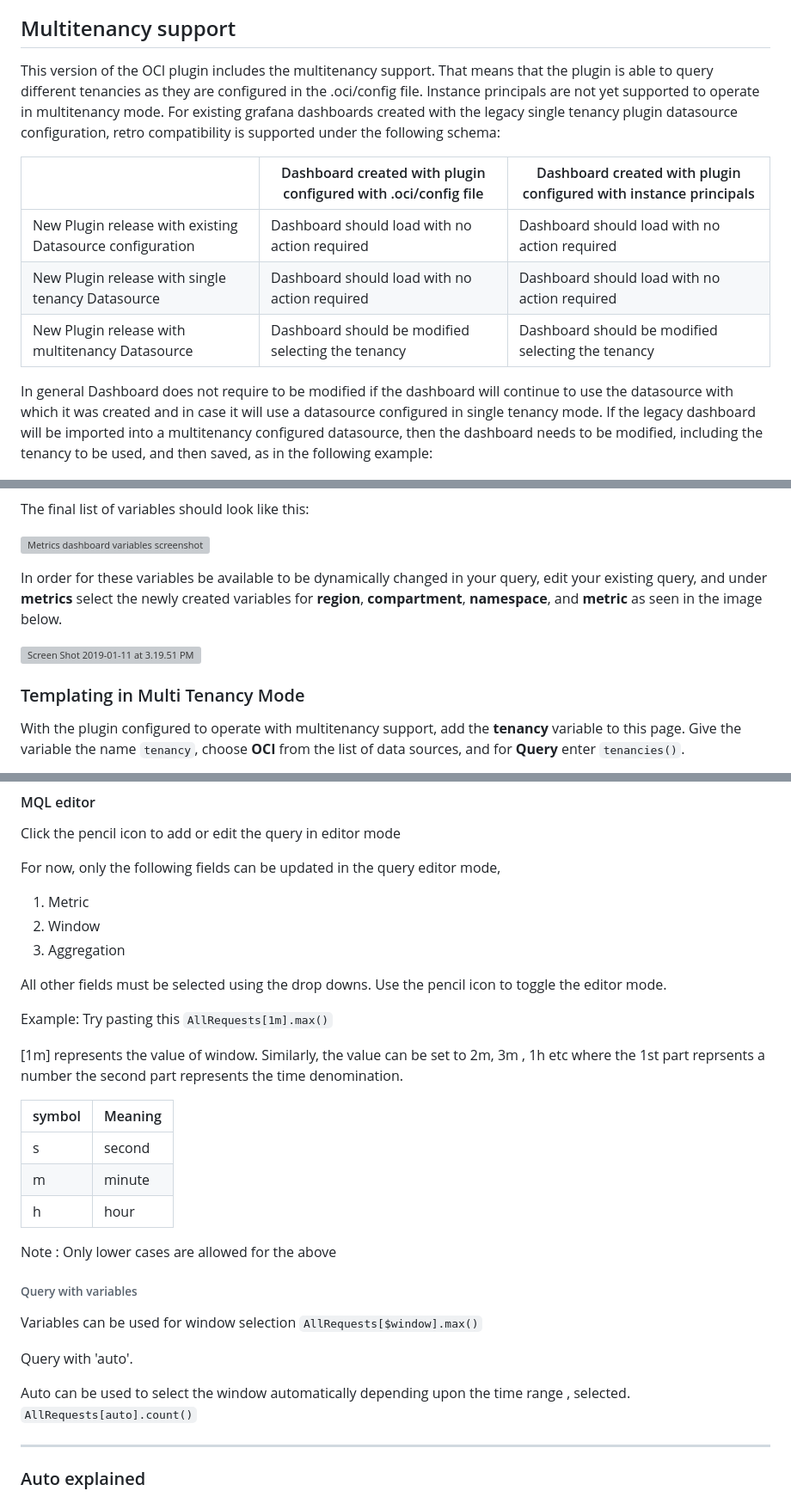
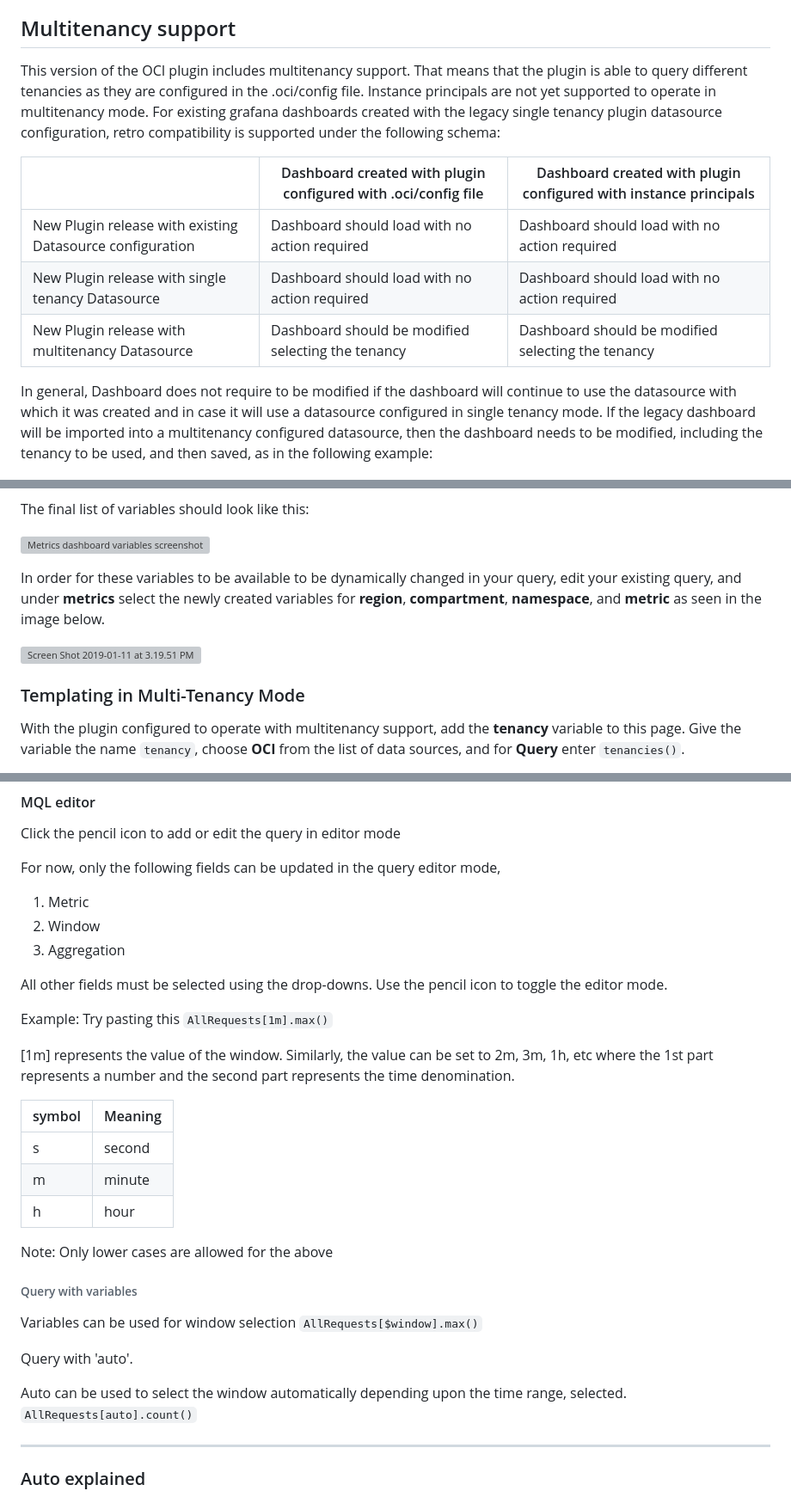
Before and after one commit to oracle/oci-grafana-metrics, a Markdown page: docs/using.md, 3 parts joined by grey strips. Shown: that part at 86% size. Rendered like a GitHub page; grey boxes are pictures that could not be loaded.

````diff
--- a/docs/using.md
+++ b/docs/using.md
@@ -4,7 +4,7 @@ Here are a few tools for you to explore after installing and configuring the Ora
 
 ## Multitenancy support
 
-This version of the OCI plugin includes the multitenancy support. That means that the plugin is able to query different tenancies as they are configured in the .oci/config file. Instance principals are not yet supported to operate in multitenancy mode.
+This version of the OCI plugin includes multitenancy support. That means that the plugin is able to query different tenancies as they are configured in the .oci/config file. Instance principals are not yet supported to operate in multitenancy mode.
 For existing grafana dashboards created with the legacy single tenancy plugin datasource configuration, retro compatibility is supported under the following schema:
 
 
@@ -15,7 +15,7 @@ For existing grafana dashboards created with the legacy single tenancy plugin da
 | New Plugin release with multitenancy Datasource   | Dashboard should be modified selecting the tenancy             | Dashboard should be modified selecting the tenancy                |
 
 
-In general Dashboard does not require to be modified if the dashboard will continue to use the datasource with which it was created and in case it will use a datasource configured in single tenancy mode. If the legacy dashboard will be imported into a multitenancy configured datasource, then the dashboard needs to be modified, including the tenancy to be used, and then saved, as in the following example:
+In general, Dashboard does not require to be modified if the dashboard will continue to use the datasource with which it was created and in case it will use a datasource configured in single tenancy mode. If the legacy dashboard will be imported into a multitenancy configured datasource, then the dashboard needs to be modified, including the tenancy to be used, and then saved, as in the following example:
 
 ![Tenancy selector](images/Screenshot_20221212_130543.png)
 
@@ -86,12 +86,12 @@ The final list of variables should look like this:
 
 ![Metrics dashboard variables screenshot](images/metrics-dashboard-variables-screenshot.png)
 
-In order for these variables be available to be dynamically changed in your query, edit your existing query, and under **metrics** select the newly created variables for **region**, **compartment**, **namespace**, and **metric** as seen in the image below.
+In order for these variables to be available to be dynamically changed in your query, edit your existing query, and under **metrics** select the newly created variables for **region**, **compartment**, **namespace**, and **metric** as seen in the image below.
 
 ![Screen Shot 2019-01-11 at 3.19.51 PM](images/Screen%20Shot%202019-01-11%20at%203.19.51%20PM.png)
 
 
-### Templating in Multi Tenancy Mode
+### Templating in Multi-Tenancy Mode
 
 With the plugin configured to operate with multitenancy support, add the **tenancy** variable to this page. Give the variable the name `tenancy`, choose **OCI** from the list of data sources, and for **Query** enter `tenancies()`.
 
@@ -219,14 +219,14 @@ For now, only the following fields can be updated in the query editor mode,
 2. Window
 3. Aggregation
 
-All other fields must be selected using the drop downs.
+All other fields must be selected using the drop-downs.
 Use the pencil icon to toggle the editor mode.
 
 Example:
 Try pasting this ```AllRequests[1m].max()```
 
-[1m] represents the value of window. Similarly, the value can be set to 2m, 3m , 1h etc
-where the 1st part reprsents a number the second part represents the time denomination.
+[1m] represents the value of the window. Similarly, the value can be set to 2m, 3m, 1h, etc
+where the 1st part represents a number and the second part represents the time denomination.
 
 
 
@@ -236,7 +236,7 @@ where the 1st part reprsents a number the second part represents the time denomi
 | m          |  minute                                                           |
 | h          |  hour                                                           |
 
-Note : Only lower cases are allowed for the above
+Note: Only lower cases are allowed for the above
 
 
 
@@ -246,7 +246,7 @@
 
 Query with 'auto'.
 
-Auto can be used to select the window automatically depending upon the time range ,
+Auto can be used to select the window automatically depending upon the time range,
 selected. ```AllRequests[auto].count()```
 
 
````
Also changed, not shown: other parts of docs/using.md (+7 -7 lines).
